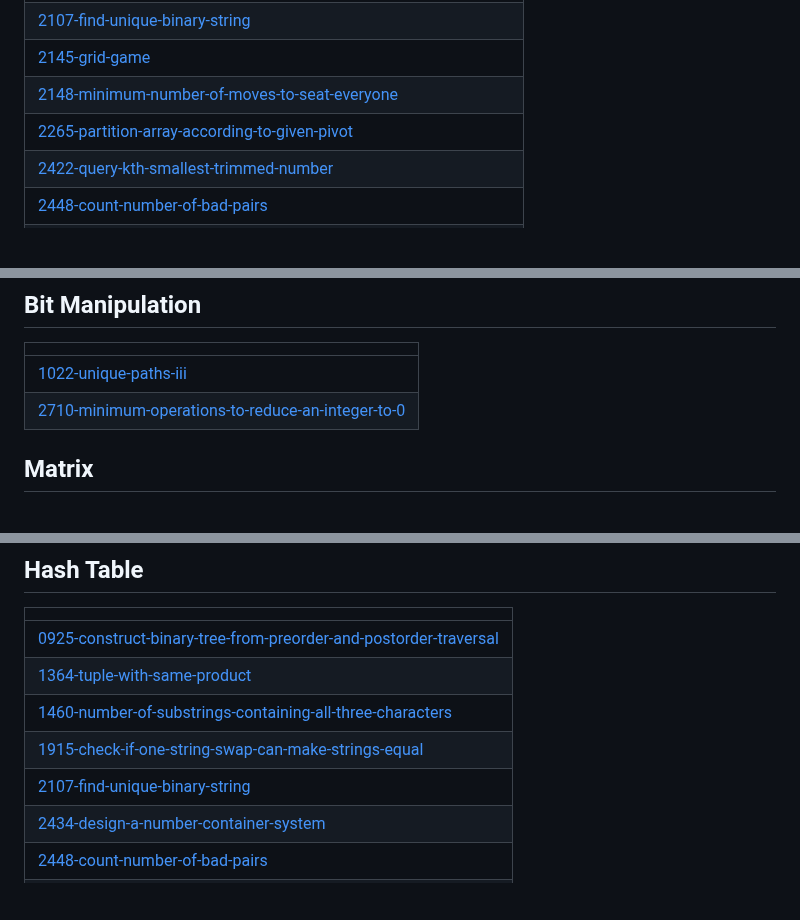
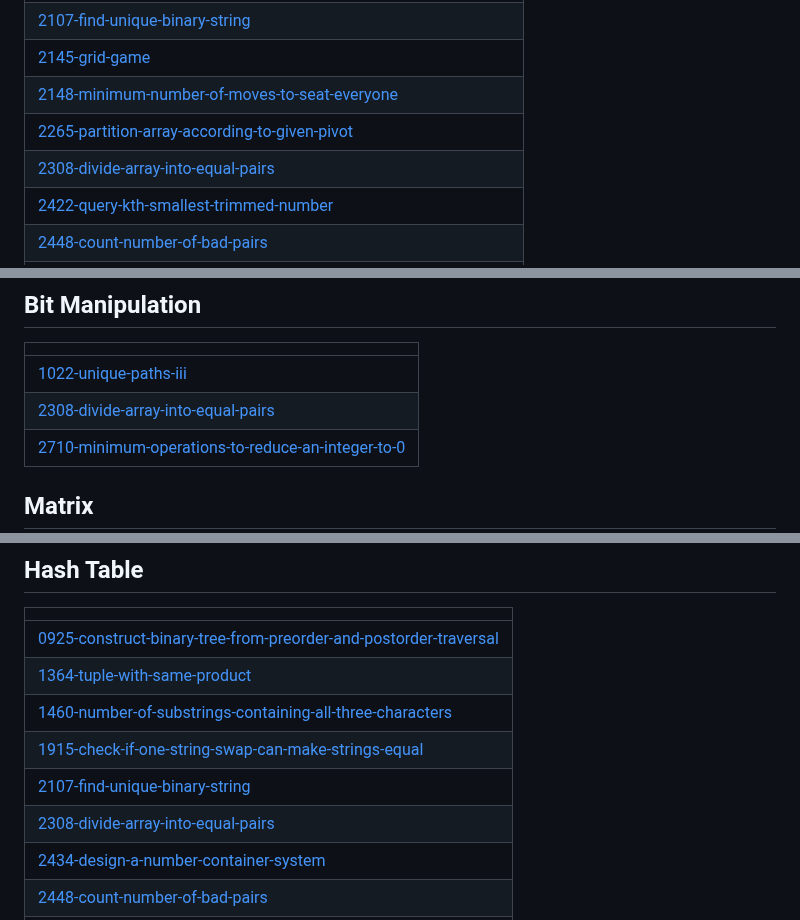
Before and after one commit to SVJSurya/LeetCode-Daily, a Markdown page: README.md, 3 parts joined by grey strips. Rendered like a GitHub page; blank space fills up the shorter version.

Commit message:
Update README - Topic Tags

```diff
--- a/README.md
+++ b/README.md
@@ -27,6 +27,7 @@ A collection of LeetCode questions to ace the coding interview! - Created using
 | [2145-grid-game](https://github.com/SVJSurya/LeetCode-Daily/tree/master/2145-grid-game) |
 | [2148-minimum-number-of-moves-to-seat-everyone](https://github.com/SVJSurya/LeetCode-Daily/tree/master/2148-minimum-number-of-moves-to-seat-everyone) |
 | [2265-partition-array-according-to-given-pivot](https://github.com/SVJSurya/LeetCode-Daily/tree/master/2265-partition-array-according-to-given-pivot) |
+| [2308-divide-array-into-equal-pairs](https://github.com/SVJSurya/LeetCode-Daily/tree/master/2308-divide-array-into-equal-pairs) |
 | [2422-query-kth-smallest-trimmed-number](https://github.com/SVJSurya/LeetCode-Daily/tree/master/2422-query-kth-smallest-trimmed-number) |
 | [2448-count-number-of-bad-pairs](https://github.com/SVJSurya/LeetCode-Daily/tree/master/2448-count-number-of-bad-pairs) |
 | [2473-max-sum-of-a-pair-with-equal-sum-of-digits](https://github.com/SVJSurya/LeetCode-Daily/tree/master/2473-max-sum-of-a-pair-with-equal-sum-of-digits) |
@@ -56,6 +57,7 @@ A collection of LeetCode questions to ace the coding interview! - Created using
 |  |
 | ------- |
 | [1022-unique-paths-iii](https://github.com/SVJSurya/LeetCode-Daily/tree/master/1022-unique-paths-iii) |
+| [2308-divide-array-into-equal-pairs](https://github.com/SVJSurya/LeetCode-Daily/tree/master/2308-divide-array-into-equal-pairs) |
 | [2710-minimum-operations-to-reduce-an-integer-to-0](https://github.com/SVJSurya/LeetCode-Daily/tree/master/2710-minimum-operations-to-reduce-an-integer-to-0) |
 ## Matrix
 |  |
@@ -123,6 +125,7 @@ A collection of LeetCode questions to ace the coding interview! - Created using
 | [1460-number-of-substrings-containing-all-three-characters](https://github.com/SVJSurya/LeetCode-Daily/tree/master/1460-number-of-substrings-containing-all-three-characters) |
 | [1915-check-if-one-string-swap-can-make-strings-equal](https://github.com/SVJSurya/LeetCode-Daily/tree/master/1915-check-if-one-string-swap-can-make-strings-equal) |
 | [2107-find-unique-binary-string](https://github.com/SVJSurya/LeetCode-Daily/tree/master/2107-find-unique-binary-string) |
+| [2308-divide-array-into-equal-pairs](https://github.com/SVJSurya/LeetCode-Daily/tree/master/2308-divide-array-into-equal-pairs) |
 | [2434-design-a-number-container-system](https://github.com/SVJSurya/LeetCode-Daily/tree/master/2434-design-a-number-container-system) |
 | [2448-count-number-of-bad-pairs](https://github.com/SVJSurya/LeetCode-Daily/tree/master/2448-count-number-of-bad-pairs) |
 | [2473-max-sum-of-a-pair-with-equal-sum-of-digits](https://github.com/SVJSurya/LeetCode-Daily/tree/master/2473-max-sum-of-a-pair-with-equal-sum-of-digits) |
```
Also changed, not shown: other parts of README.md (+1 -0 lines).
